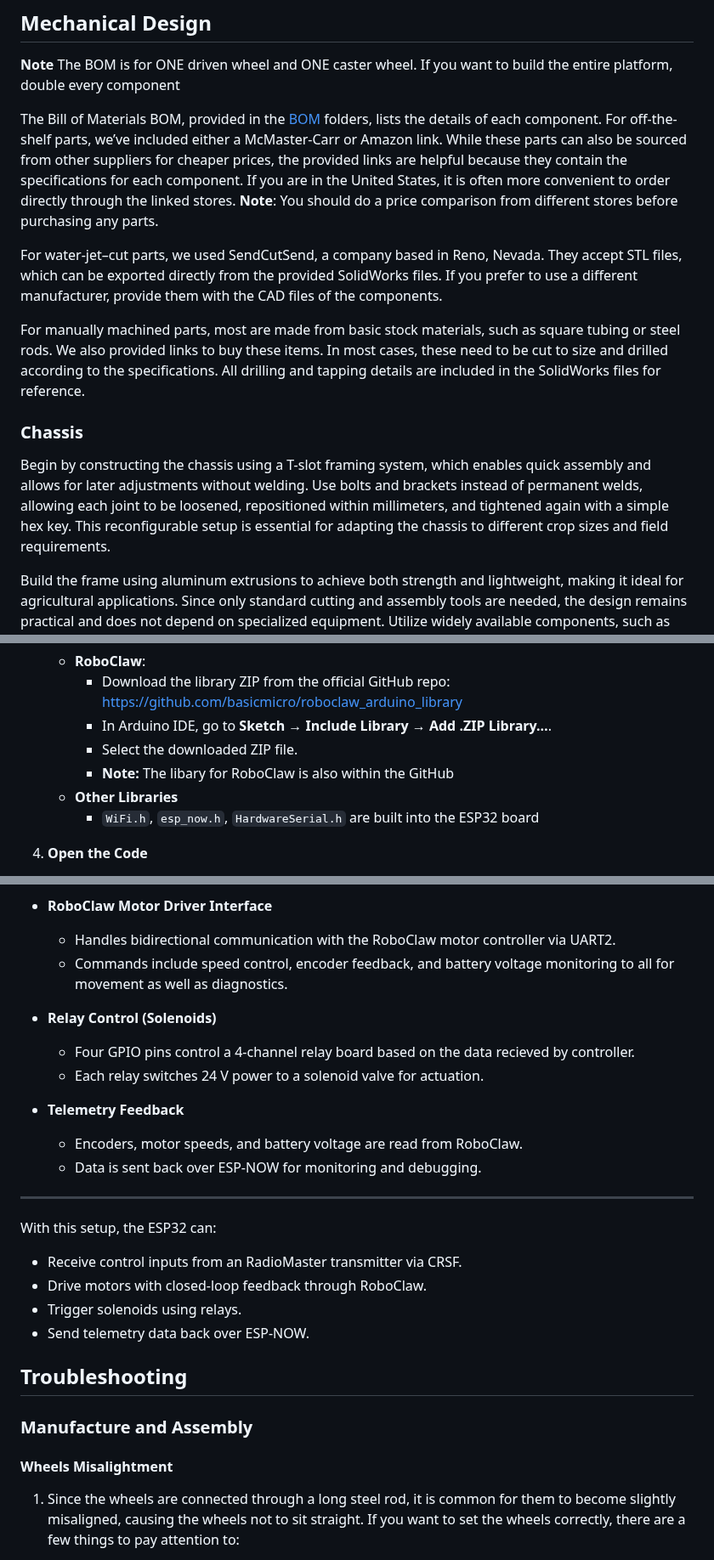
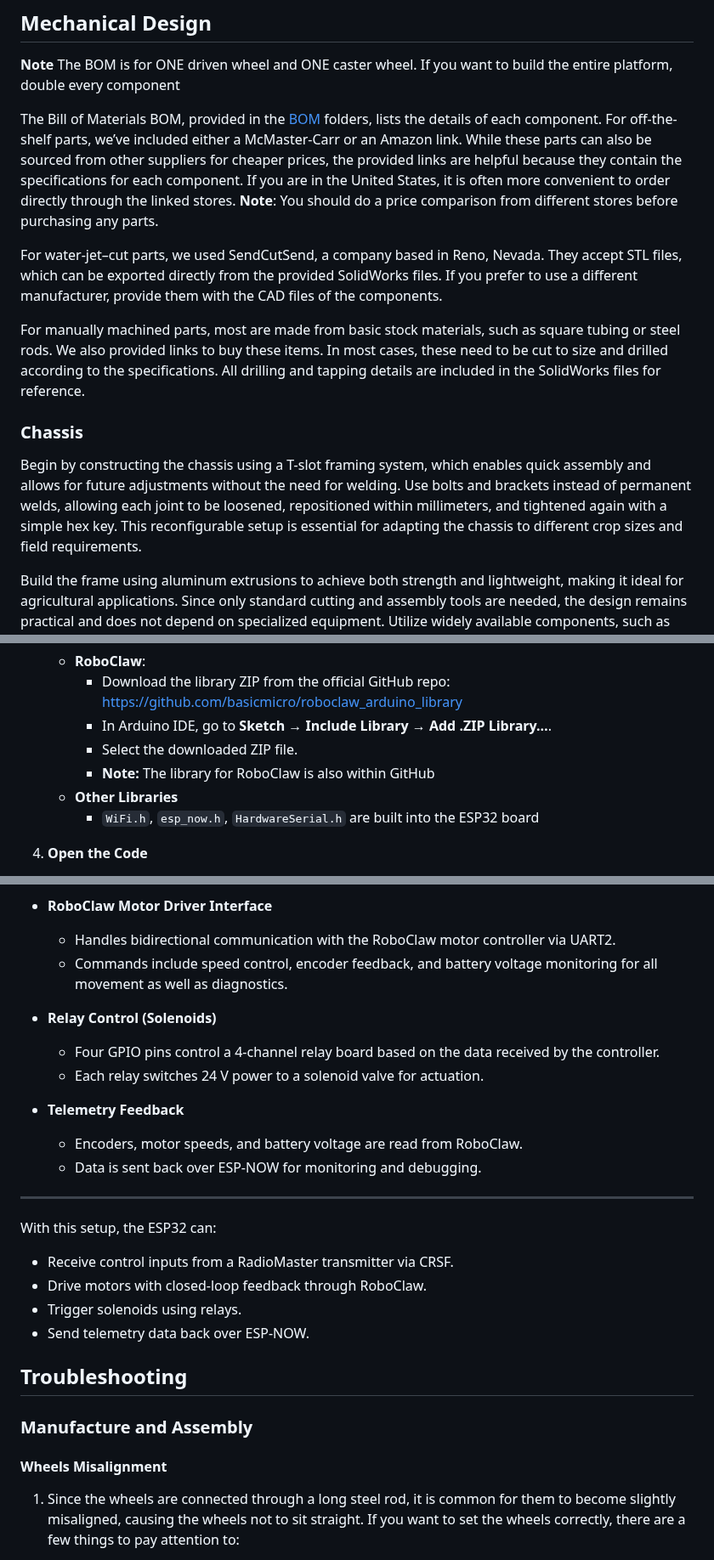
Before and after one commit to agri-cruiser/agri-cruiser, a Markdown page: README.md, 3 parts joined by grey strips. Shown at 85% size. Drawn GitHub-style.

```diff
--- a/README.md
+++ b/README.md
@@ -25,14 +25,14 @@ By offering open-source access to the AgriCruiser, we promote innovation through
 ## Mechanical Design
 **Note** The BOM is for ONE driven wheel and ONE caster wheel. If you want to build the entire platform, double every component
 
-The Bill of Materials BOM, provided in the [BOM](https://github.com/StructuresComp/agri-cruiser/tree/2c079f16a274f6ae52bb82f286a7c02fbf9e2792/BOM) folders, lists the details of each component. For off-the-shelf parts, we’ve included either a McMaster-Carr or Amazon link. While these parts can also be sourced from other suppliers for cheaper prices, the provided links are helpful because they contain the specifications for each component. If you are in the United States, it is often more convenient to order directly through the linked stores. **Note**: You should do a price comparison from different stores before purchasing any parts.
+The Bill of Materials BOM, provided in the [BOM](https://github.com/StructuresComp/agri-cruiser/tree/2c079f16a274f6ae52bb82f286a7c02fbf9e2792/BOM) folders, lists the details of each component. For off-the-shelf parts, we’ve included either a McMaster-Carr or an Amazon link. While these parts can also be sourced from other suppliers for cheaper prices, the provided links are helpful because they contain the specifications for each component. If you are in the United States, it is often more convenient to order directly through the linked stores. **Note**: You should do a price comparison from different stores before purchasing any parts.
 
 For water-jet–cut parts, we used SendCutSend, a company based in Reno, Nevada. They accept STL files, which can be exported directly from the provided SolidWorks files. If you prefer to use a different manufacturer, provide them with the CAD files of the components.
 
 For manually machined parts, most are made from basic stock materials, such as square tubing or steel rods. We also provided links to buy these items. In most cases, these need to be cut to size and drilled according to the specifications. All drilling and tapping details are included in the SolidWorks files for reference.
 
 ### Chassis
-Begin by constructing the chassis using a T-slot framing system, which enables quick assembly and allows for later adjustments without welding. Use bolts and brackets instead of permanent welds, allowing each joint to be loosened, repositioned within millimeters, and tightened again with a simple hex key. This reconfigurable setup is essential for adapting the chassis to different crop sizes and field requirements.
+Begin by constructing the chassis using a T-slot framing system, which enables quick assembly and allows for future adjustments without the need for welding. Use bolts and brackets instead of permanent welds, allowing each joint to be loosened, repositioned within millimeters, and tightened again with a simple hex key. This reconfigurable setup is essential for adapting the chassis to different crop sizes and field requirements.
 
 Build the frame using aluminum extrusions to achieve both strength and lightweight, making it ideal for agricultural applications. Since only standard cutting and assembly tools are needed, the design remains practical and does not depend on specialized equipment. Utilize widely available components, such as angle brackets, gussets, and hinges, to reduce costs and ensure the platform can be built and modified anywhere.
 
@@ -126,7 +126,7 @@ To get started, follow these steps:
       - Download the library ZIP from the official GitHub repo: https://github.com/basicmicro/roboclaw_arduino_library
       - In Arduino IDE, go to **Sketch → Include Library → Add .ZIP Library…**.
       - Select the downloaded ZIP file.
-      - **Note:** The libary for RoboClaw is also within the GitHub
+      - **Note:** The library for RoboClaw is also within GitHub
    - **Other Libraries**
       - `WiFi.h`, `esp_now.h`, `HardwareSerial.h` are built into the ESP32 board
 
@@ -156,10 +156,10 @@ The firmware is structured into key modules that handle communication, motor con
 
 - **RoboClaw Motor Driver Interface**
   - Handles bidirectional communication with the RoboClaw motor controller via UART2.
-  - Commands include speed control, encoder feedback, and battery voltage monitoring to all for movement as well as diagnostics.
+  - Commands include speed control, encoder feedback, and battery voltage monitoring for all movement as well as diagnostics.
 
 - **Relay Control (Solenoids)**
-  - Four GPIO pins control a 4-channel relay board based on the data recieved by controller.
+  - Four GPIO pins control a 4-channel relay board based on the data received by the controller.
   - Each relay switches 24 V power to a solenoid valve for actuation.
 
 - **Telemetry Feedback**
@@ -168,7 +168,7 @@ The firmware is structured into key modules that handle communication, motor con
 
 ---
 With this setup, the ESP32 can:
-- Receive control inputs from an RadioMaster transmitter via CRSF.
+- Receive control inputs from a RadioMaster transmitter via CRSF.
 - Drive motors with closed-loop feedback through RoboClaw.
 - Trigger solenoids using relays.
 - Send telemetry data back over ESP-NOW.
@@ -176,7 +176,7 @@ With this setup, the ESP32 can:
 ## Troubleshooting
 
 ### Manufacture and Assembly
-#### Wheels Misalightment
+#### Wheels Misalignment
 1. Since the wheels are connected through a long steel rod, it is common for them to become slightly misaligned, causing the wheels not to sit straight. If you want to set the wheels correctly, there are a few things to pay attention to:
 
    * The spacer between the rod and the motor needs to be a specific length. While SolidWorks provides a total spacer length, this is primarily theoretical. In practice, if your steel rod is cut slightly longer or shorter than the one shown in SolidWorks, the spacer length will also need to be adjusted accordingly. Since the steel rod was manufactured in-house (we purchased a 6-foot steel rod and cut it down to the desired length), the final length was not exact. That is why you see some shorter spacers (often less than an inch, shown in the blue box) — these account for the difference in rod length. Thus, when rebuilding the transmission system, always check the steel rod length and adjust the spacer accordingly. The advice is to buy extra spacers; the product link is also provided in the BOM.
```
Also changed, not shown: other parts of README.md (+2 -2 lines).
